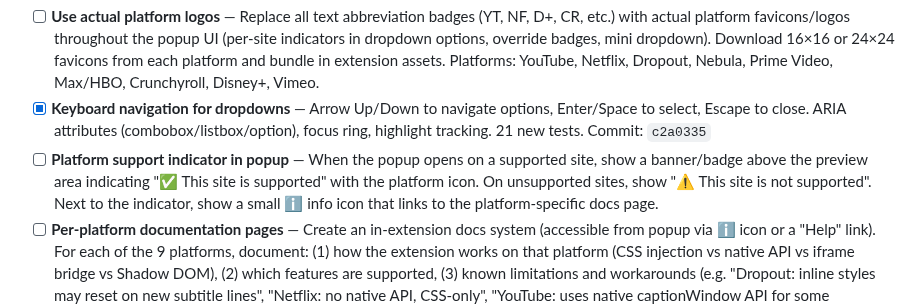
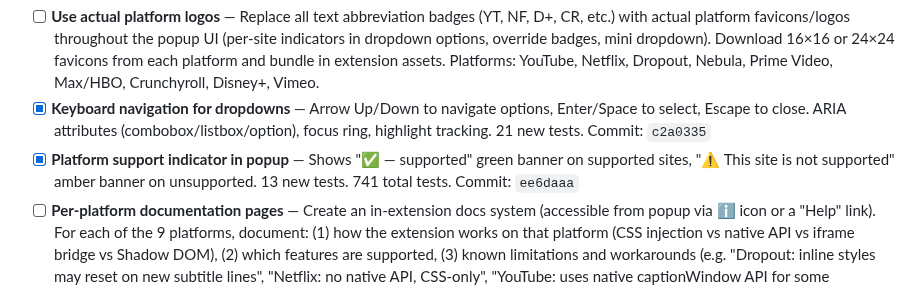
Before and after one commit to Joald/consistent-subtitle-style, a Markdown page: BACKLOG.md, the part around the change. Drawn GitHub-style.

Commit message:
docs: mark platform support indicator as done in backlog

```diff
--- a/BACKLOG.md
+++ b/BACKLOG.md
@@ -21,7 +21,7 @@
 - [ ] **Per-setting site toggle (mini dropdown with platform icons)** — Replace the single global "Apply to" scope toggle with a mini dropdown positioned to the RIGHT of each setting dropdown. The mini dropdown shows platform icons (actual logos/favicons — YouTube play button, Netflix N, Dropout D, etc. — NOT text abbreviations like "YT"). Most-used platforms appear at top. Clicking a platform icon sets that setting's per-site override for that platform. Shows current platform's icon highlighted if override exists. This replaces the current "All Sites" / platform scope dropdown.
 - [ ] **Use actual platform logos** — Replace all text abbreviation badges (YT, NF, D+, CR, etc.) with actual platform favicons/logos throughout the popup UI (per-site indicators in dropdown options, override badges, mini dropdown). Download 16×16 or 24×24 favicons from each platform and bundle in extension assets. Platforms: YouTube, Netflix, Dropout, Nebula, Prime Video, Max/HBO, Crunchyroll, Disney+, Vimeo.
 - [x] **Keyboard navigation for dropdowns** — Arrow Up/Down to navigate options, Enter/Space to select, Escape to close. ARIA attributes (combobox/listbox/option), focus ring, highlight tracking. 21 new tests. Commit: `c2a0335`
-- [ ] **Platform support indicator in popup** — When the popup opens on a supported site, show a banner/badge above the preview area indicating "✅ This site is supported" with the platform icon. On unsupported sites, show "⚠️ This site is not supported". Next to the indicator, show a small ℹ️ info icon that links to the platform-specific docs page.
+- [x] **Platform support indicator in popup** — Shows "✅ <Platform> — supported" green banner on supported sites, "⚠️ This site is not supported" amber banner on unsupported. 13 new tests. 741 total tests. Commit: `ee6daaa`
 - [ ] **Per-platform documentation pages** — Create an in-extension docs system (accessible from popup via ℹ️ icon or a "Help" link). For each of the 9 platforms, document: (1) how the extension works on that platform (CSS injection vs native API vs iframe bridge vs Shadow DOM), (2) which features are supported, (3) known limitations and workarounds (e.g. "Dropout: inline styles may reset on new subtitle lines", "Netflix: no native API, CSS-only", "YouTube: uses native captionWindow API for some settings"). Store docs as structured data in code (e.g. `platformDocs.ts`) so they're bundled with the extension. Render as a simple scrollable panel in the popup or a separate HTML page.
 
 ## Medium Priority
```
